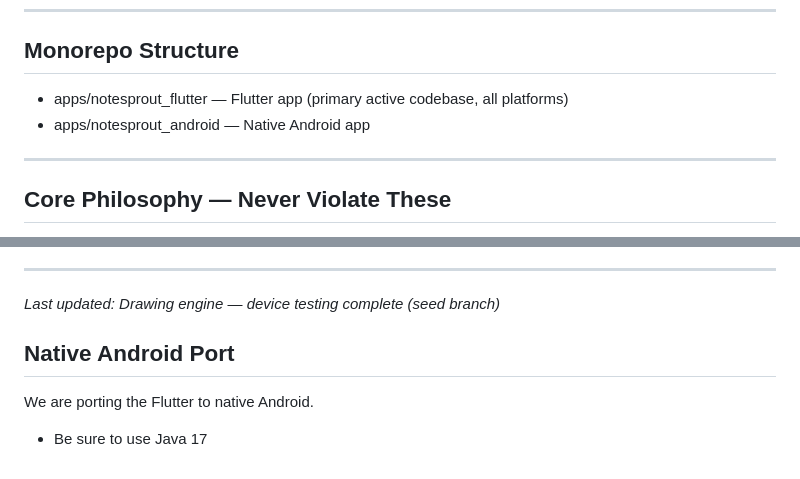
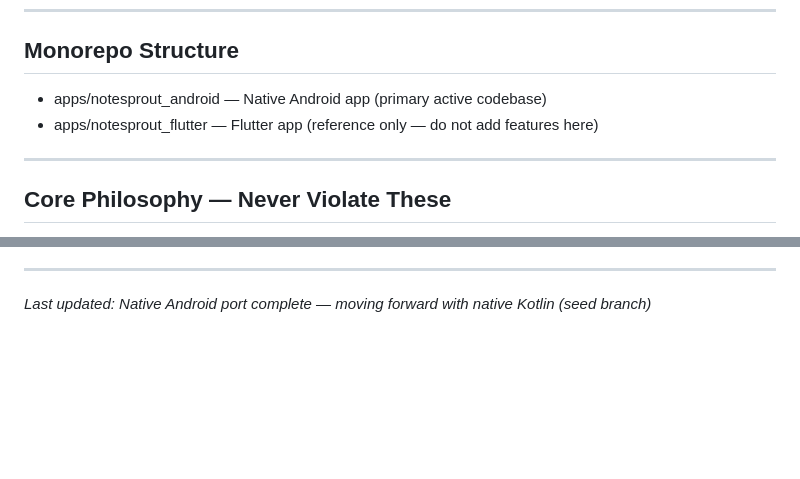
Before and after one commit to gregmarine/Notesprout, a Markdown page: CLAUDE.md, 2 parts joined by grey strips. Rendered like a GitHub page; blank space fills up the shorter version.

```diff
--- a/CLAUDE.md
+++ b/CLAUDE.md
@@ -11,8 +11,8 @@ A handwriting-first, meditative notes app. Think paper, but smarter underneath.
 
 ## Monorepo Structure
 
-- apps/notesprout_flutter — Flutter app (primary active codebase, all platforms)
-- apps/notesprout_android — Native Android app
+- apps/notesprout_android — Native Android app (primary active codebase)
+- apps/notesprout_flutter — Flutter app (reference only — do not add features here)
 
 ---
 
@@ -192,9 +188,3 @@ Drawing engine tested and verified on NoteAir5C (EMR), Palma2 Pro (USI 2.0), and
 
 ---
-*Last updated: Drawing engine — device testing complete (seed branch)*
-
-## Native Android Port
-
-We are porting the Flutter to native Android.
-
-- Be sure to use Java 17
+*Last updated: Native Android port complete — moving forward with native Kotlin (seed branch)*
```
Also changed, not shown: other parts of CLAUDE.md (+41 -45 lines).
